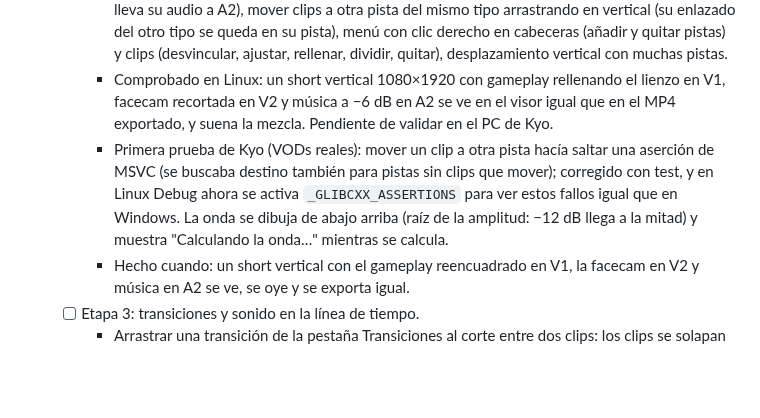
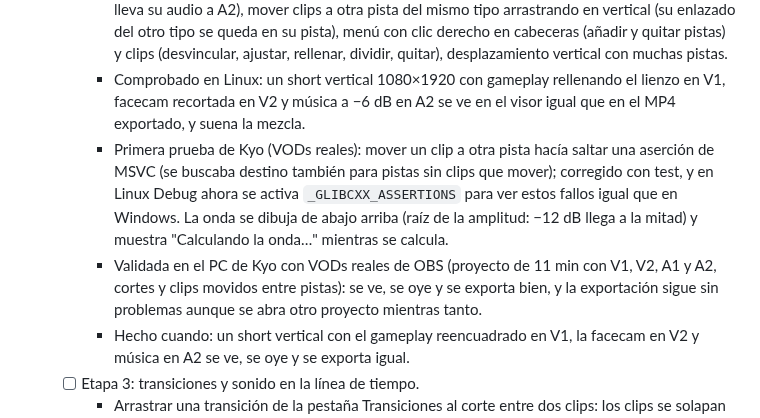
Before and after one commit to KyoSharkCode/SharkCut, a Markdown page: docs/PLAN.md, the part around the change. Drawn GitHub-style; blank space fills up the shorter version.

Commit message:
Plan: fase 3, etapa 2 validada en el PC de Kyo
Co-Authored-By: Claude Opus 5.5 <noreply@anthropic.com>
Claude-Session: https://claude.ai/code/session_01FrBT2zkbFGmfBRPtAYxdai

```diff
--- a/docs/PLAN.md
+++ b/docs/PLAN.md
@@ -569,13 +569,16 @@ ctest --preset windows-debug
        rellenar, dividir, quitar), desplazamiento vertical con muchas pistas.
      - Comprobado en Linux: un short vertical 1080×1920 con gameplay rellenando el lienzo
        en V1, facecam recortada en V2 y música a −6 dB en A2 se ve en el visor igual que
-       en el MP4 exportado, y suena la mezcla. Pendiente de validar en el PC de Kyo.
+       en el MP4 exportado, y suena la mezcla.
      - Primera prueba de Kyo (VODs reales): mover un clip a otra pista hacía saltar una
        aserción de MSVC (se buscaba destino también para pistas sin clips que mover);
        corregido con test, y en Linux Debug ahora se activa `_GLIBCXX_ASSERTIONS` para
        ver estos fallos igual que en Windows. La onda se dibuja de abajo arriba (raíz de
        la amplitud: −12 dB llega a la mitad) y muestra "Calculando la onda…" mientras se
        calcula.
+     - Validada en el PC de Kyo con VODs reales de OBS (proyecto de 11 min con V1, V2, A1
+       y A2, cortes y clips movidos entre pistas): se ve, se oye y se exporta bien, y la
+       exportación sigue sin problemas aunque se abra otro proyecto mientras tanto.
      - Hecho cuando: un short vertical con el gameplay reencuadrado en V1, la facecam
        en V2 y música en A2 se ve, se oye y se exporta igual.
    - [ ] Etapa 3: transiciones y sonido en la línea de tiempo.
```
